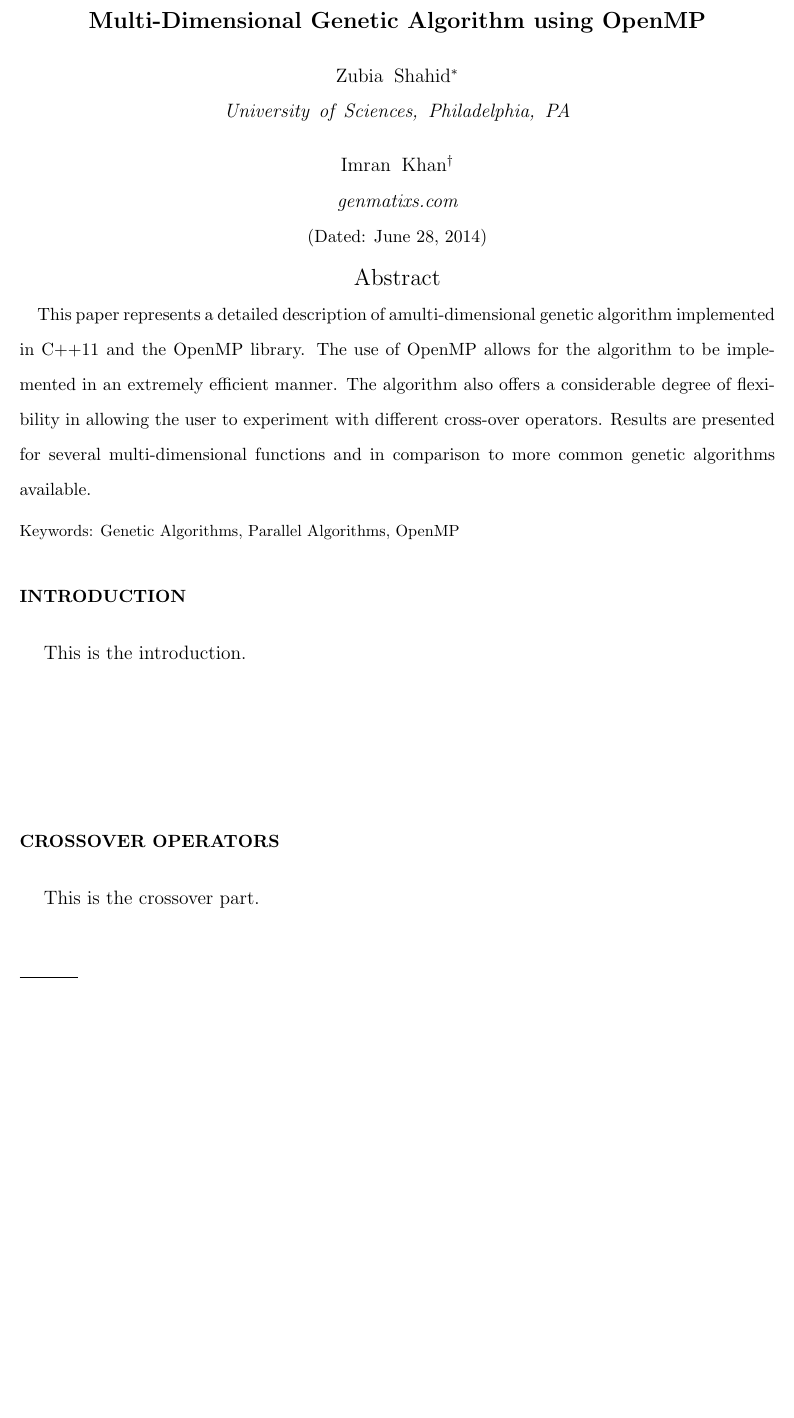
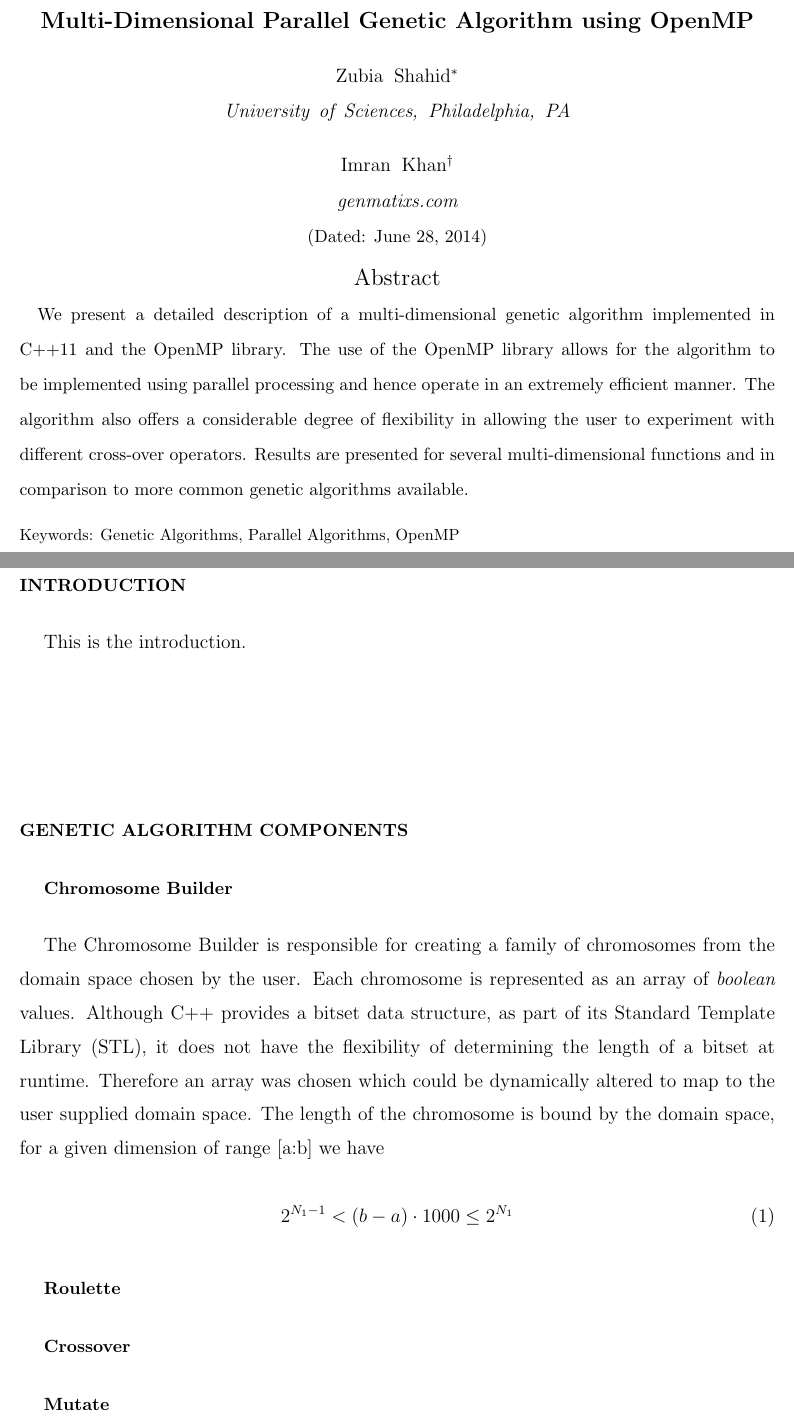
Before and after one commit to trycity/gaopenmp, a LaTeX paper (whitepaper/GAOpenMP.tex): part of the page before the commit and two parts of pages 1 and 2 of 2 after it, the two joined at a grey line, cut so that both start at the same text, the shorter picture padded with empty space. Compiled offline with pdfLaTeX.

Commit message:
updates to white paper

```diff
--- a/whitepaper/GAOpenMP.tex
+++ b/whitepaper/GAOpenMP.tex
@@ -21,7 +21,7 @@
 %  Add 'draft' option to mark overfull boxes with black boxes
 %  Add 'showpacs' option to make PACS codes appear
 %  Add 'showkeys' option to make keywords appear
-\documentclass[aps,prl,preprint,groupedaddress,showkeys,twocolumn,nobibnotes]{revtex4-1}
+\documentclass[aps,prl,preprint,groupedaddress,showkeys,nobibnotes]{revtex4-1}
 %\documentclass[aps,prl,preprint,superscriptaddress]{revtex4-1}
 %\documentclass[aps,prl,reprint,groupedaddress]{revtex4-1}
 
@@ -41,7 +41,7 @@
 %\preprint{}
 
 %Title of paper
-\title{Multi-Dimensional Genetic Algorithm using OpenMP}
+\title{Multi-Dimensional Parallel Genetic Algorithm using OpenMP}
 
 % repeat the \author .. \affiliation  etc. as needed
 % \email, \thanks, \homepage, \altaffiliation all apply to the current
@@ -77,7 +77,7 @@
 \date{\today}
 
 \begin{abstract}
-This paper represents a detailed description of amulti-dimensional genetic algorithm implemented in C++11 and the OpenMP library.  The use of OpenMP allows for the algorithm to be implemented in an extremely efficient manner.  The algorithm also offers a considerable degree of flexibility in allowing the user to experiment with different cross-over operators.  Results are presented for several multi-dimensional functions and in comparison to more common genetic algorithms available.
+We present a detailed description of a multi-dimensional genetic algorithm implemented in C++11 and the OpenMP library.  The use of the OpenMP library allows for the algorithm to be implemented using parallel processing and hence operate in an extremely efficient manner.  The algorithm also offers a considerable degree of flexibility in allowing the user to experiment with different cross-over operators.  Results are presented for several multi-dimensional functions and in comparison to more common genetic algorithms available.
 \end{abstract}
 
 % insert suggested PACS numbers in braces on next line
@@ -97,8 +97,16 @@ This is the introduction.
 \subsection{}
 \subsubsection{}
 
-\section{CrossOver Operators}
-This is the crossover part.
+\section{Genetic Algorithm Components}
+\subsection{Chromosome Builder}
+The Chromosome Builder is responsible for creating a family of chromosomes from the domain space chosen by the user.  Each chromosome is represented as an array of \textit{boolean} values.  Although C++ provides a bitset data structure, as part of its Standard Template Library (STL), it does not have the flexibility of determining the length of a bitset at runtime.  Therefore an array was chosen which could be dynamically altered to map to the user supplied domain space.  The length of the chromosome is bound by the domain space, for a given dimension of range [a:b] we have
+
+\begin{equation}
+2^{N_{1}-1}<(b-a)\cdot1000\leq2^{N_{1}}
+\end{equation}
+\subsection{Roulette}
+\subsection{Crossover}
+\subsection{Mutate}
 % If in two-column mode, this environment will change to single-column
 % format so that long equations can be displayed. Use
 % sparingly.
```
Also changed, not shown: whitepaper/GAOpenMP.pdf, 3 other files.
